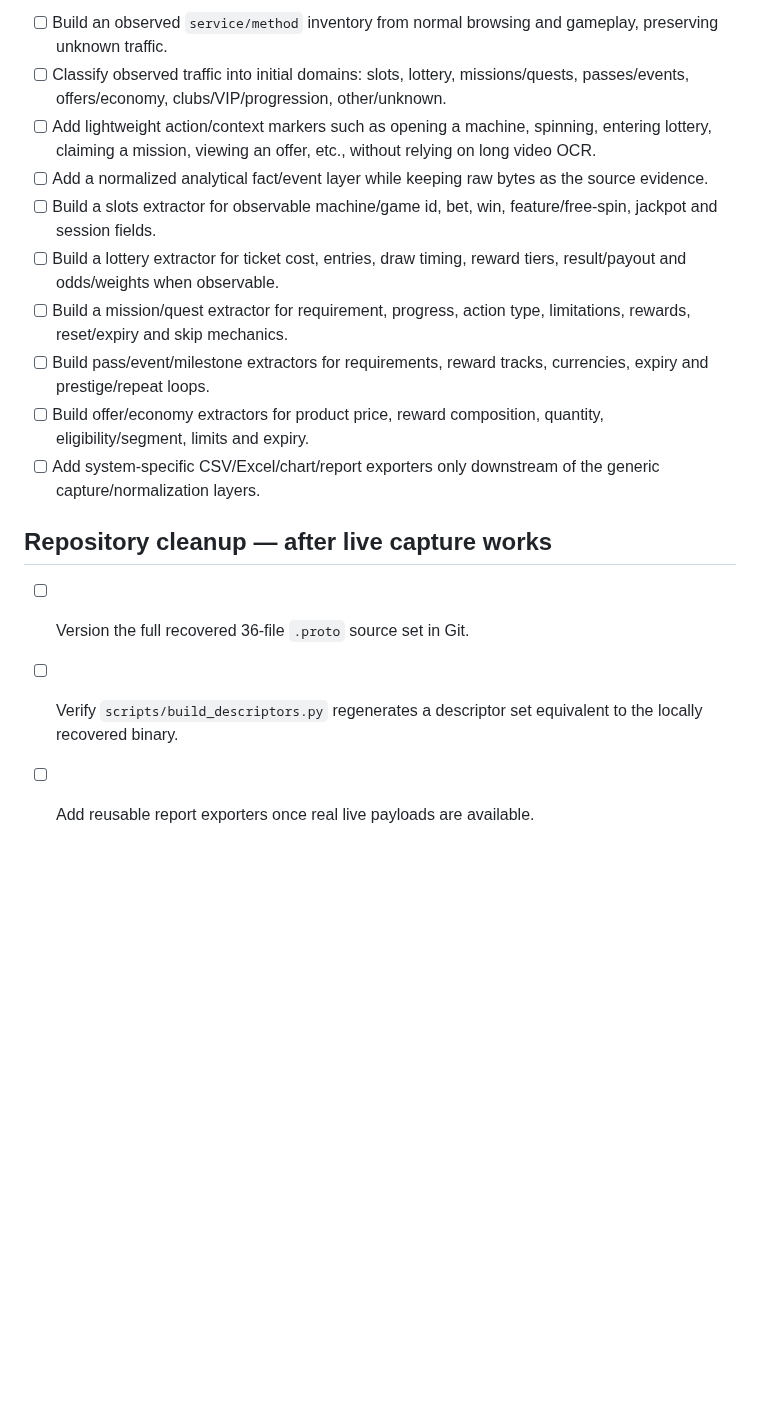
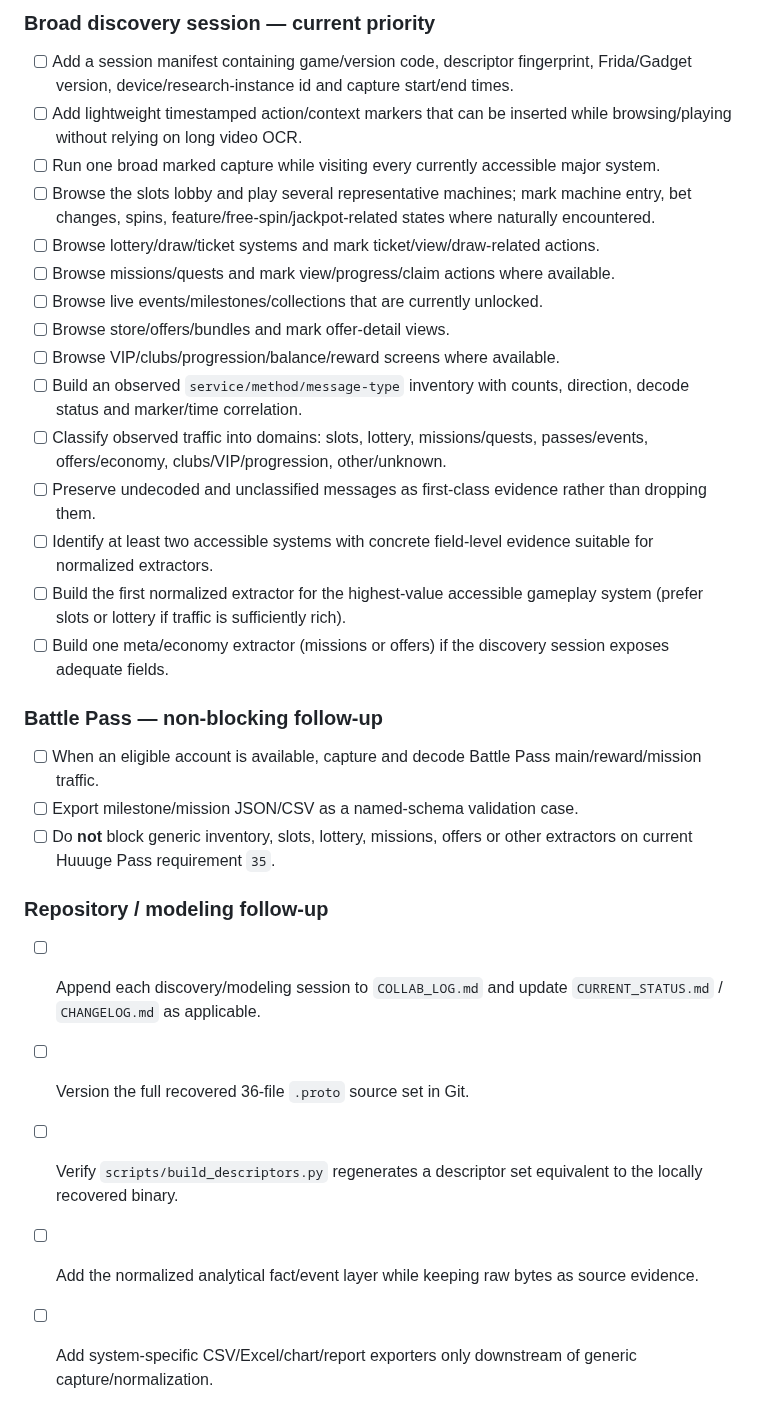
Before and after one commit to 840832144/huuuge-android-research, a Markdown page: TASKS.md, the part around one of its changes. GitHub-like rendering; blank space fills up the shorter version.

```diff
--- a/TASKS.md
+++ b/TASKS.md
@@ -36,17 +20,32 @@ Goal: establish a lossless generic Huuuge RPC capture session, then use Battle P
 
-- [ ] Build an observed `service/method` inventory from normal browsing and gameplay, preserving unknown traffic.
-- [ ] Classify observed traffic into initial domains: slots, lottery, missions/quests, passes/events, offers/economy, clubs/VIP/progression, other/unknown.
-- [ ] Add lightweight action/context markers such as opening a machine, spinning, entering lottery, claiming a mission, viewing an offer, etc., without relying on long video OCR.
-- [ ] Add a normalized analytical fact/event layer while keeping raw bytes as the source evidence.
-- [ ] Build a slots extractor for observable machine/game id, bet, win, feature/free-spin, jackpot and session fields.
-- [ ] Build a lottery extractor for ticket cost, entries, draw timing, reward tiers, result/payout and odds/weights when observable.
-- [ ] Build a mission/quest extractor for requirement, progress, action type, limitations, rewards, reset/expiry and skip mechanics.
-- [ ] Build pass/event/milestone extractors for requirements, reward tracks, currencies, expiry and prestige/repeat loops.
-- [ ] Build offer/economy extractors for product price, reward composition, quantity, eligibility/segment, limits and expiry.
-- [ ] Add system-specific CSV/Excel/chart/report exporters only downstream of the generic capture/normalization layers.
+### Broad discovery session — current priority
 
-## Repository cleanup — after live capture works
+- [ ] Add a session manifest containing game/version code, descriptor fingerprint, Frida/Gadget version, device/research-instance id and capture start/end times.
+- [ ] Add lightweight timestamped action/context markers that can be inserted while browsing/playing without relying on long video OCR.
+- [ ] Run one broad marked capture while visiting every currently accessible major system.
+- [ ] Browse the slots lobby and play several representative machines; mark machine entry, bet changes, spins, feature/free-spin/jackpot-related states where naturally encountered.
+- [ ] Browse lottery/draw/ticket systems and mark ticket/view/draw-related actions.
+- [ ] Browse missions/quests and mark view/progress/claim actions where available.
+- [ ] Browse live events/milestones/collections that are currently unlocked.
+- [ ] Browse store/offers/bundles and mark offer-detail views.
+- [ ] Browse VIP/clubs/progression/balance/reward screens where available.
+- [ ] Build an observed `service/method/message-type` inventory with counts, direction, decode status and marker/time correlation.
+- [ ] Classify observed traffic into domains: slots, lottery, missions/quests, passes/events, offers/economy, clubs/VIP/progression, other/unknown.
+- [ ] Preserve undecoded and unclassified messages as first-class evidence rather than dropping them.
+- [ ] Identify at least two accessible systems with concrete field-level evidence suitable for normalized extractors.
+- [ ] Build the first normalized extractor for the highest-value accessible gameplay system (prefer slots or lottery if traffic is sufficiently rich).
+- [ ] Build one meta/economy extractor (missions or offers) if the discovery session exposes adequate fields.
 
+### Battle Pass — non-blocking follow-up
+
+- [ ] When an eligible account is available, capture and decode Battle Pass main/reward/mission traffic.
+- [ ] Export milestone/mission JSON/CSV as a named-schema validation case.
+- [ ] Do **not** block generic inventory, slots, lottery, missions, offers or other extractors on current Huuuge Pass requirement `35`.
+
+### Repository / modeling follow-up
+
+- [ ] Append each discovery/modeling session to `COLLAB_LOG.md` and update `CURRENT_STATUS.md` / `CHANGELOG.md` as applicable.
 - [ ] Version the full recovered 36-file `.proto` source set in Git.
 - [ ] Verify `scripts/build_descriptors.py` regenerates a descriptor set equivalent to the locally recovered binary.
-- [ ] Add reusable report exporters once real live payloads are available.
+- [ ] Add the normalized analytical fact/event layer while keeping raw bytes as source evidence.
+- [ ] Add system-specific CSV/Excel/chart/report exporters only downstream of generic capture/normalization.
```
Also changed, not shown: other parts of TASKS.md (+13 -29 lines).
